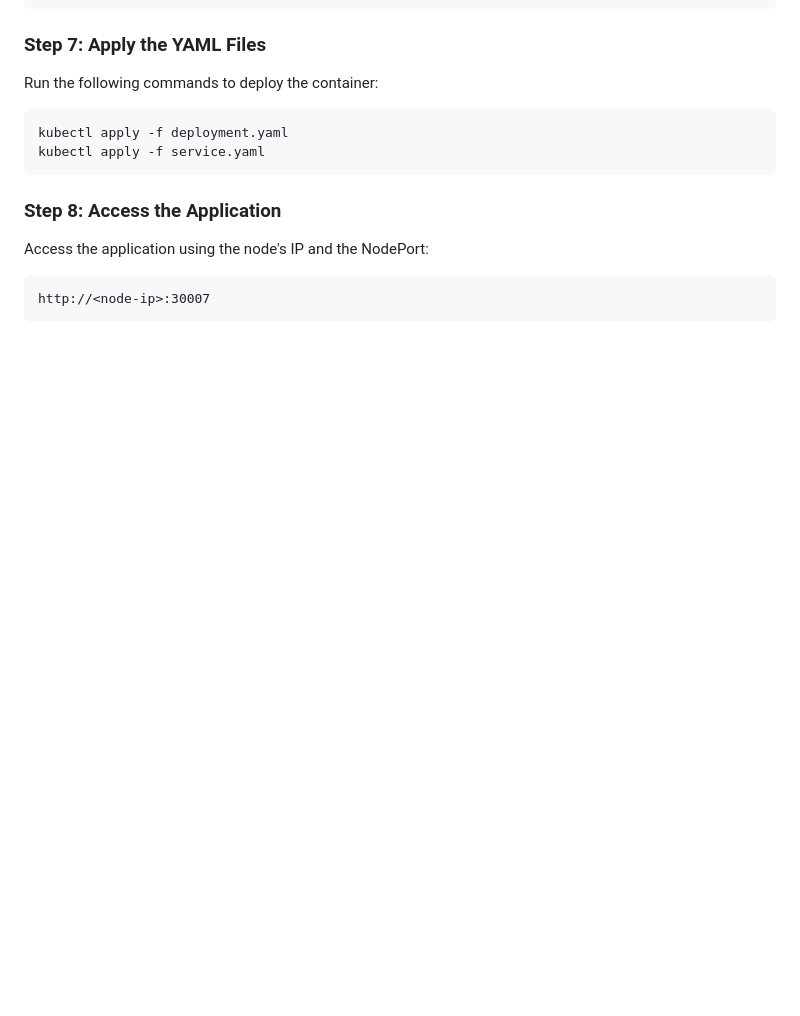
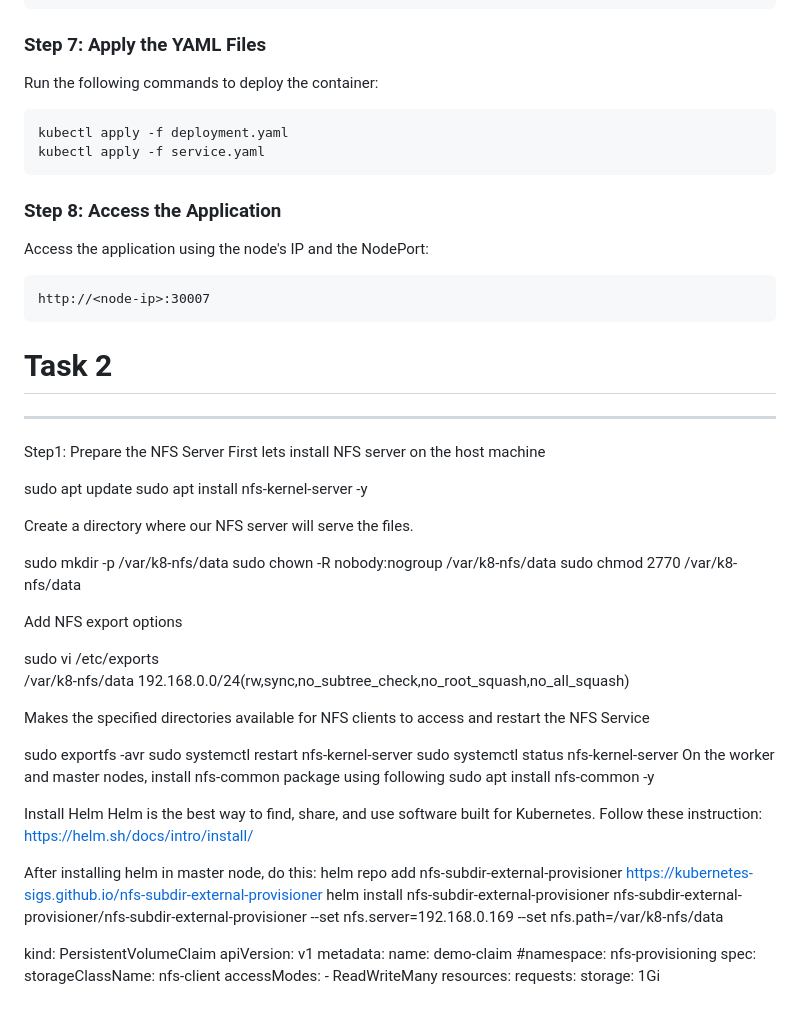
Before and after one commit to hasanhabib16011998/DIPTI_kubernetes_final, a Markdown page: Readme.md, the part around the change. Drawn GitHub-style; blank space fills up the shorter version.

````diff
--- a/Readme.md
+++ b/Readme.md
@@ -133,3 +133,54 @@ Access the application using the node's IP and the NodePort:
    ```
    http://<node-ip>:30007
    ```
+
+
+# Task 2
+---
+
+
+Step1: Prepare the NFS Server
+First lets install NFS server on the host machine
+
+sudo apt update
+sudo apt install nfs-kernel-server -y
+
+Create a directory where our NFS server will serve the files.
+
+sudo mkdir -p /var/k8-nfs/data
+sudo chown -R nobody:nogroup /var/k8-nfs/data
+sudo chmod 2770 /var/k8-nfs/data
+
+Add NFS export options
+
+sudo vi /etc/exports
+/var/k8-nfs/data 192.168.0.0/24(rw,sync,no_subtree_check,no_root_squash,no_all_squash)
+
+Makes the specified directories available for NFS clients to access and restart the NFS Service
+
+sudo exportfs -avr
+sudo systemctl restart nfs-kernel-server
+sudo systemctl status nfs-kernel-server
+On the worker and master nodes, install nfs-common package using following
+sudo apt install nfs-common -y
+
+Install Helm
+Helm is the best way to find, share, and use software built for Kubernetes. Follow these instruction:
+https://helm.sh/docs/intro/install/
+
+After installing helm in master node, do this:
+helm repo add nfs-subdir-external-provisioner https://kubernetes-sigs.github.io/nfs-subdir-external-provisioner
+helm install nfs-subdir-external-provisioner nfs-subdir-external-provisioner/nfs-subdir-external-provisioner --set nfs.server=192.168.0.169 --set nfs.path=/var/k8-nfs/data
+
+kind: PersistentVolumeClaim
+apiVersion: v1
+metadata:
+  name: demo-claim
+  #namespace: nfs-provisioning
+spec:
+  storageClassName: nfs-client
+  accessModes:
+    - ReadWriteMany
+  resources:
+    requests:
+      storage: 1Gi
````
